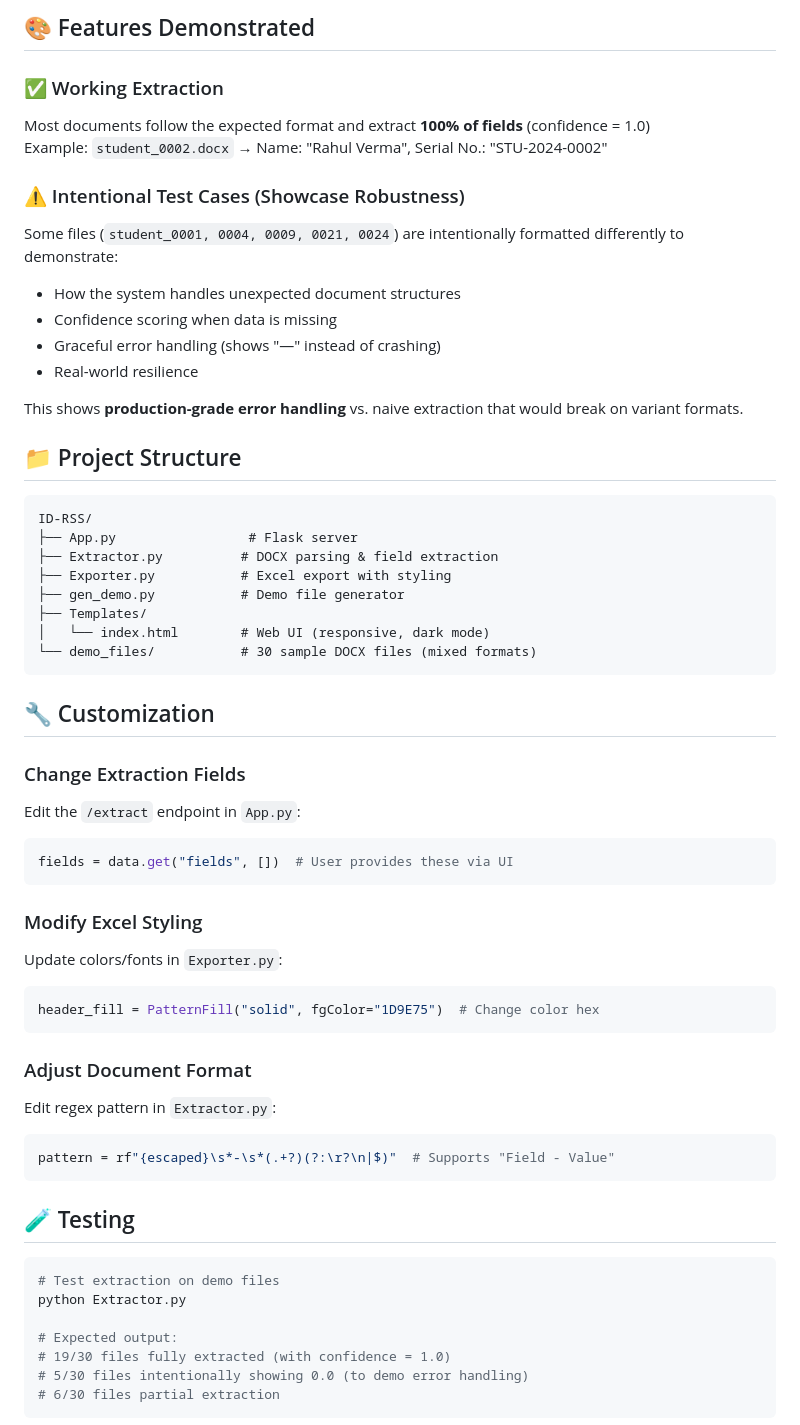
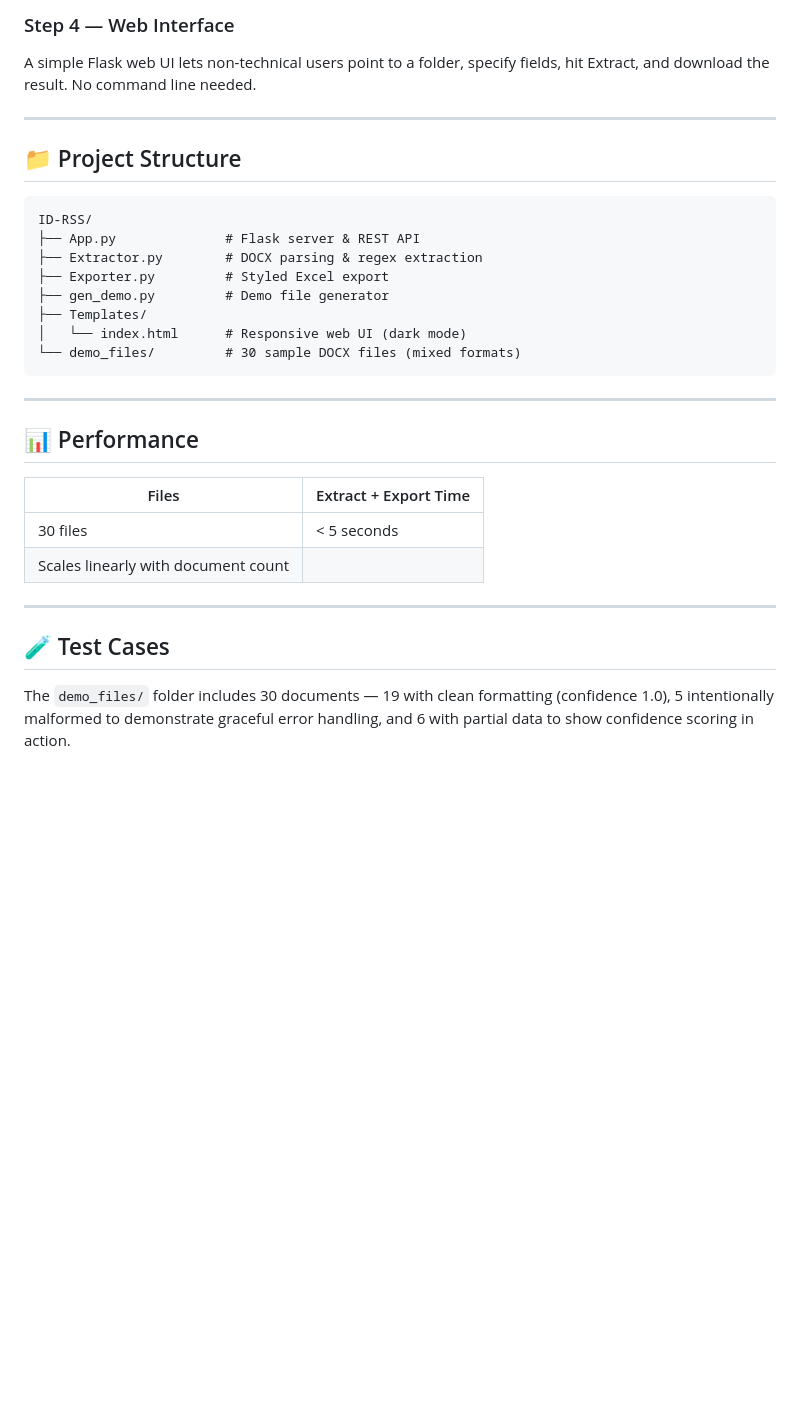
Before and after one commit to HackIndiaXYZ/hackindia-spark-4-ncr-east-region-arise, a Markdown page: README.md, the part around one of its changes. Rendered like a GitHub page; blank space fills up the shorter version.

````diff
--- a/README.md
+++ b/README.md
@@ -70,59 +37,33 @@ python Exporter.py
 
-## 🎨 Features Demonstrated
+### Step 4 — Web Interface
+A simple Flask web UI lets non-technical users point to a folder, specify fields, hit Extract, and download the result. No command line needed.
 
-### ✅ Working Extraction
-Most documents follow the expected format and extract **100% of fields** (confidence = 1.0)
-Example: `student_0002.docx` → Name: "Rahul Verma", Serial No.: "STU-2024-0002"
-
-### ⚠️ Intentional Test Cases (Showcase Robustness)
-Some files (`student_0001, 0004, 0009, 0021, 0024`) are intentionally formatted differently to demonstrate:
-- How the system handles unexpected document structures
-- Confidence scoring when data is missing
-- Graceful error handling (shows "—" instead of crashing)
-- Real-world resilience
-
-This shows **production-grade error handling** vs. naive extraction that would break on variant formats.
+---
 
 ## 📁 Project Structure
 ```
 ID-RSS/
-├── App.py                 # Flask server
-├── Extractor.py          # DOCX parsing & field extraction
-├── Exporter.py           # Excel export with styling
-├── gen_demo.py           # Demo file generator
+├── App.py              # Flask server & REST API
+├── Extractor.py        # DOCX parsing & regex extraction
+├── Exporter.py         # Styled Excel export
+├── gen_demo.py         # Demo file generator
 ├── Templates/
-│   └── index.html        # Web UI (responsive, dark mode)
-└── demo_files/           # 30 sample DOCX files (mixed formats)
+│   └── index.html      # Responsive web UI (dark mode)
+└── demo_files/         # 30 sample DOCX files (mixed formats)
 ```
 
-## 🔧 Customization
+---
 
-### Change Extraction Fields
-Edit the `/extract` endpoint in `App.py`:
-```python
-fields = data.get("fields", [])  # User provides these via UI
-```
+## 📊 Performance
 
-### Modify Excel Styling
-Update colors/fonts in `Exporter.py`:
-```python
-header_fill = PatternFill("solid", fgColor="1D9E75")  # Change color hex
-```
+| Files | Extract + Export Time |
+|---|---|
+| 30 files | < 5 seconds |
+| Scales linearly with document count |
 
-### Adjust Document Format
-Edit regex pattern in `Extractor.py`:
-```python
-pattern = rf"{escaped}\s*-\s*(.+?)(?:\r?\n|$)"  # Supports "Field - Value"
-```
+---
 
-## 🧪 Testing
-```bash
-# Test extraction on demo files
-python Extractor.py
+## 🧪 Test Cases
 
-# Expected output:
-# 19/30 files fully extracted (with confidence = 1.0)
-# 5/30 files intentionally showing 0.0 (to demo error handling)
-# 6/30 files partial extraction
-```
+The `demo_files/` folder includes 30 documents — 19 with clean formatting (confidence 1.0), 5 intentionally malformed to demonstrate graceful error handling, and 6 with partial data to show confidence scoring in action.
 
````
Also changed, not shown: other parts of README.md (+17 -76 lines).
